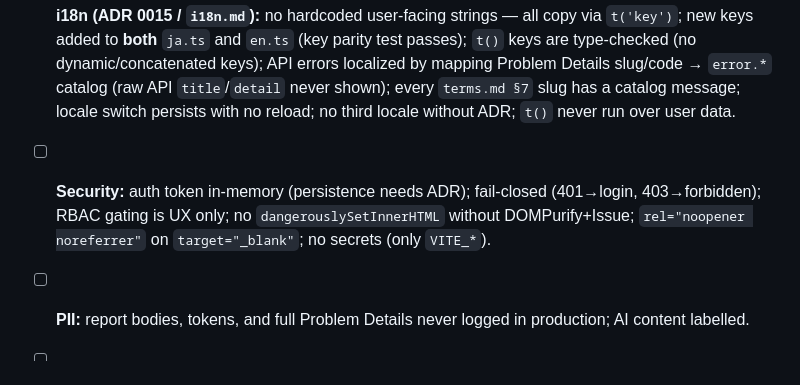
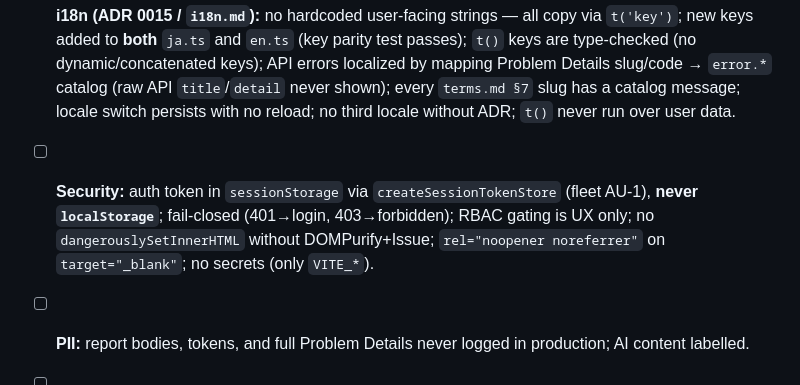
Before and after one commit to hideyukiMORI/nene-field, a Markdown page: docs/review/frontend.md, the part around the change. GitHub-like rendering.

```diff
--- a/docs/review/frontend.md
+++ b/docs/review/frontend.md
@@ -15,7 +15,7 @@ Do not delete items to pass; mark `N/A` only when genuinely not applicable.
 - [ ] **TypeScript:** strict; no `any` (use `unknown`); branded IDs for resource ids; named exports only (no default export); exhaustive `switch` on unions.
 - [ ] **Styling:** no raw color/spacing/type literals or Tailwind arbitrary values in components; visual values only in `shared/ui/theme/`; features import the `shared/ui` barrel.
 - [ ] **i18n (ADR 0015 / `i18n.md`):** no hardcoded user-facing strings — all copy via `t('key')`; new keys added to **both** `ja.ts` and `en.ts` (key parity test passes); `t()` keys are type-checked (no dynamic/concatenated keys); API errors localized by mapping Problem Details slug/code → `error.*` catalog (raw API `title`/`detail` never shown); every `terms.md §7` slug has a catalog message; locale switch persists with no reload; no third locale without ADR; `t()` never run over user data.
-- [ ] **Security:** auth token in-memory (persistence needs ADR); fail-closed (401→login, 403→forbidden); RBAC gating is UX only; no `dangerouslySetInnerHTML` without DOMPurify+Issue; `rel="noopener noreferrer"` on `target="_blank"`; no secrets (only `VITE_*`).
+- [ ] **Security:** auth token in `sessionStorage` via `createSessionTokenStore` (fleet AU-1), **never `localStorage`**; fail-closed (401→login, 403→forbidden); RBAC gating is UX only; no `dangerouslySetInnerHTML` without DOMPurify+Issue; `rel="noopener noreferrer"` on `target="_blank"`; no secrets (only `VITE_*`).
 - [ ] **PII:** report bodies, tokens, and full Problem Details never logged in production; AI content labelled.
 - [ ] **API:** client maps snake_case JSON without renaming fields; `AppError` from Problem Details; no domain logic in the client.
 - [ ] **Tests:** mapper/query-key unit tests per entity; every new `use-{feature}` hook ships a colocated `*.test.tsx` against MSW; MSW shapes match OpenAPI; query by role/label.
```
Also changed, not shown: docs/development/frontend-standards.md (+20 -5 lines).
